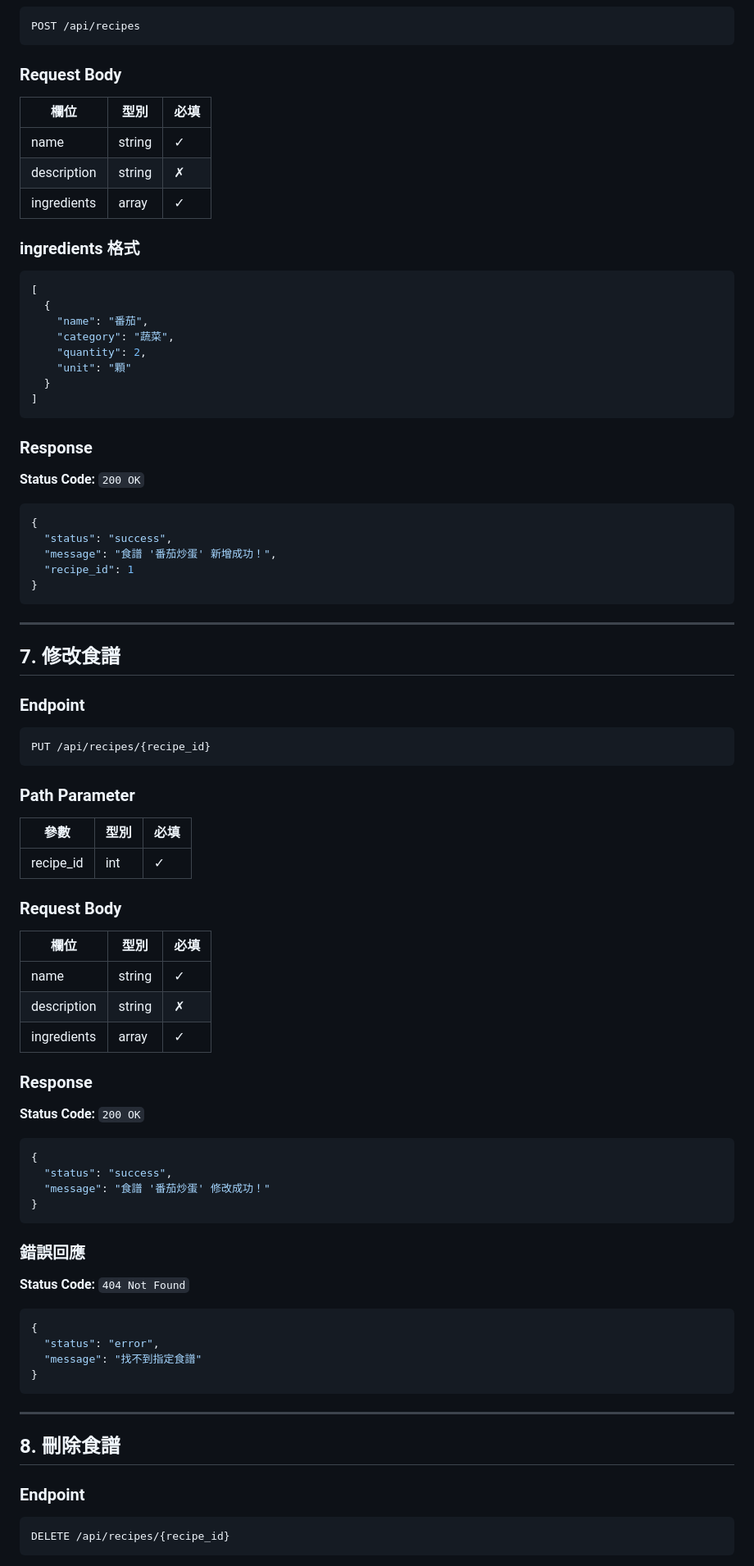
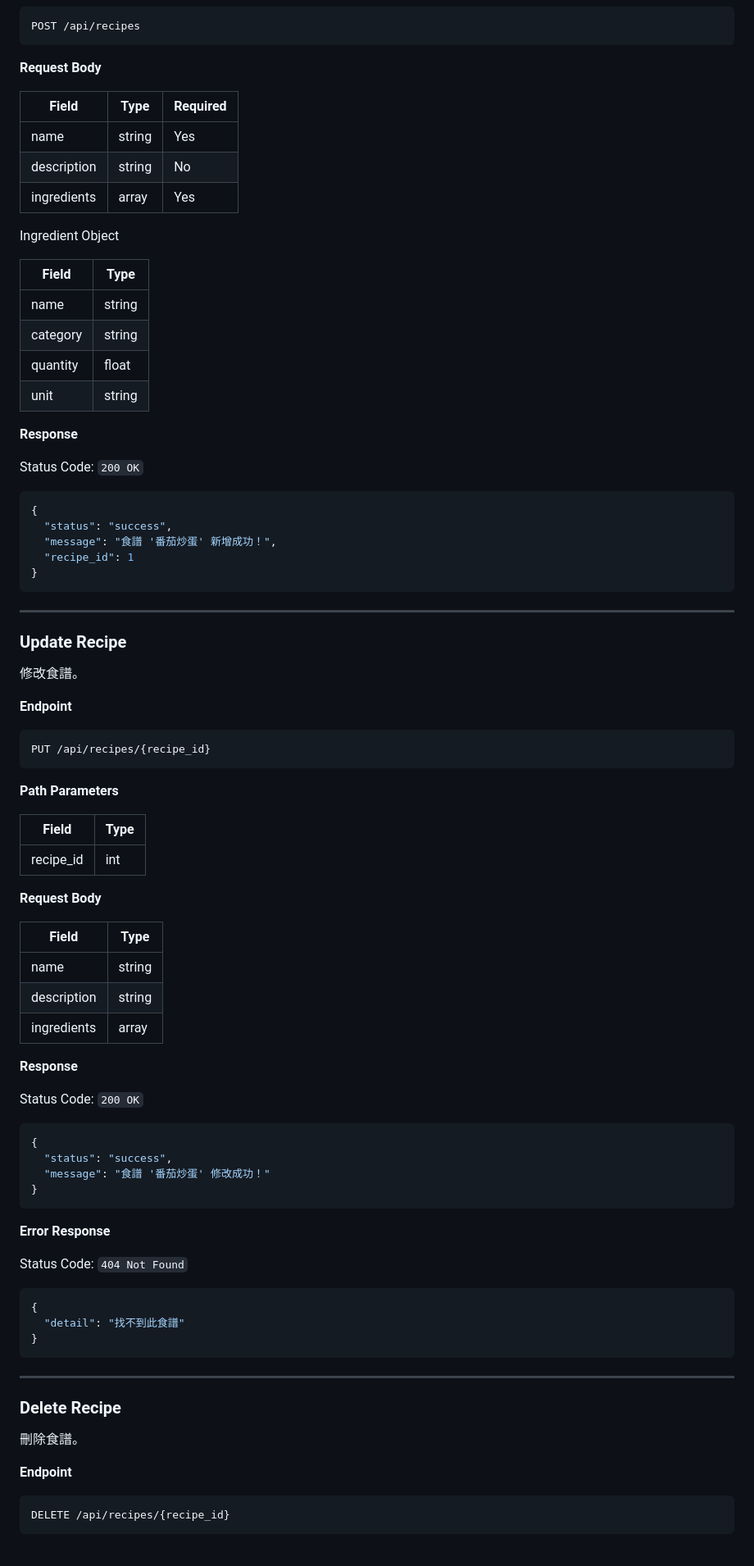
Before and after one commit to linyc621/Database_Final_Report, a Markdown page: design.md, the part around one of its changes. Shown at 82% size. Rendered like a GitHub page.

````diff
--- a/design.md
+++ b/design.md
@@ -222,30 +217,26 @@ GET /api/recipes/recommend
 POST /api/recipes
 ```
 
-### Request Body
+**Request Body**
 
-| 欄位 | 型別 | 必填 |
-|--------|--------|--------|
-| name | string | ✓ |
-| description | string | ✗ |
-| ingredients | array | ✓ |
+| Field       | Type   | Required |
+| ----------- | ------ | -------- |
+| name        | string | Yes      |
+| description | string | No       |
+| ingredients | array  | Yes      |
 
-### ingredients 格式
+Ingredient Object
 
-```json
-[
-  {
-    "name": "番茄",
-    "category": "蔬菜",
-    "quantity": 2,
-    "unit": "顆"
-  }
-]
-```
+| Field    | Type   |
+| -------- | ------ |
+| name     | string |
+| category | string |
+| quantity | float  |
+| unit     | string |
 
-### Response
+**Response**
 
-**Status Code:** `200 OK`
+Status Code: `200 OK`
 
 ```json
 {
@@ -257,31 +248,33 @@ POST /api/recipes
 
 ---
 
-## 7. 修改食譜
+### Update Recipe
 
-### Endpoint
+修改食譜。
 
-```http
+**Endpoint**
+
+```
 PUT /api/recipes/{recipe_id}
 ```
 
-### Path Parameter
+**Path Parameters**
 
-| 參數 | 型別 | 必填 |
-|--------|--------|--------|
-| recipe_id | int | ✓ |
+| Field     | Type |
+| --------- | ---- |
+| recipe_id | int  |
 
-### Request Body
+**Request Body**
 
-| 欄位 | 型別 | 必填 |
-|--------|--------|--------|
-| name | string | ✓ |
-| description | string | ✗ |
-| ingredients | array | ✓ |
+| Field       | Type   |
+| ----------- | ------ |
+| name        | string |
+| description | string |
+| ingredients | array  |
 
-### Response
+**Response**
 
-**Status Code:** `200 OK`
+Status Code: `200 OK`
 
 ```json
 {
@@ -290,24 +283,25 @@ PUT /api/recipes/{recipe_id}
 }
 ```
 
-### 錯誤回應
+**Error Response**
 
-**Status Code:** `404 Not Found`
+Status Code: `404 Not Found`
 
 ```json
 {
-  "status": "error",
-  "message": "找不到指定食譜"
+  "detail": "找不到此食譜"
 }
 ```
 
 ---
 
-## 8. 刪除食譜
+### Delete Recipe
 
-### Endpoint
+刪除食譜。
 
-```http
+**Endpoint**
+
+```
 DELETE /api/recipes/{recipe_id}
 ```
 
````
Also changed, not shown: other parts of design.md (+101 -117 lines).
